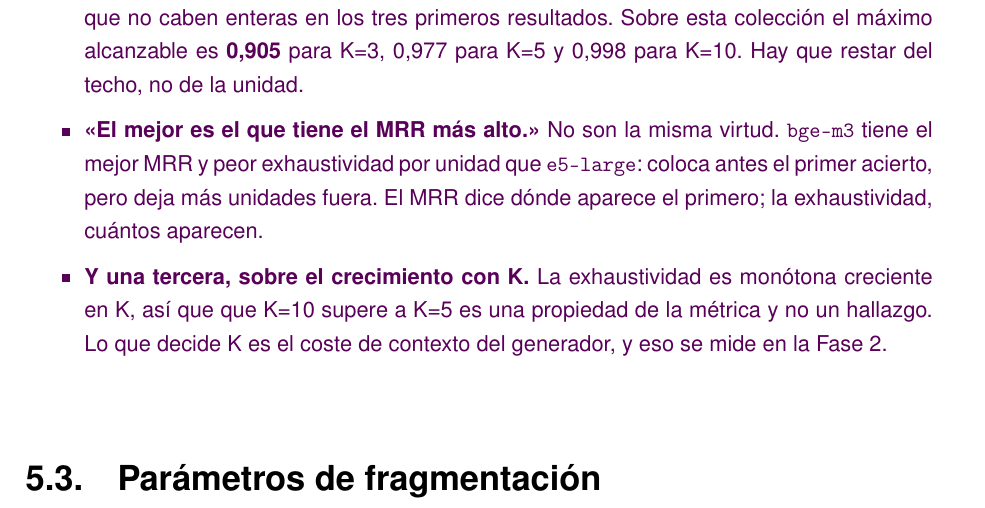
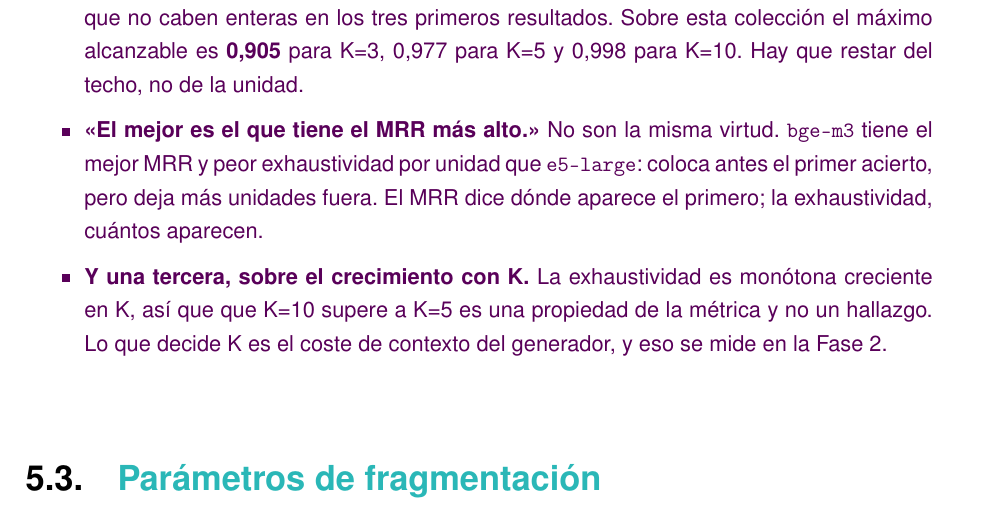
Before and after one commit to samubp10/tfg-recomendador-uja, a LaTeX document (memoria/main.tex, which reads memoria/capitulos/Resultados.tex): part of page 91 of 111, cut so that both start at the same text. Compiled offline with pdfLaTeX.

Commit message:
docs(IT-72): marcar en turquesa el titulo de la seccion anadida
Misma correccion que en los demas capitulos: el titulo lo he anadido yo, asi que va marcado hasta que el autor lo haga suyo.

```diff
--- a/memoria/capitulos/Resultados.tex
+++ b/memoria/capitulos/Resultados.tex
@@ -93,7 +93,7 @@
   Fase 2.
 \end{borrador}
 
-\section{Parámetros de fragmentación}
+\section[Parámetros de fragmentación]{\textcolor{borrador2}{Parámetros de fragmentación}}
 \label{secc:resultados_fragmentacion}
 
 \begin{borrador}
```
